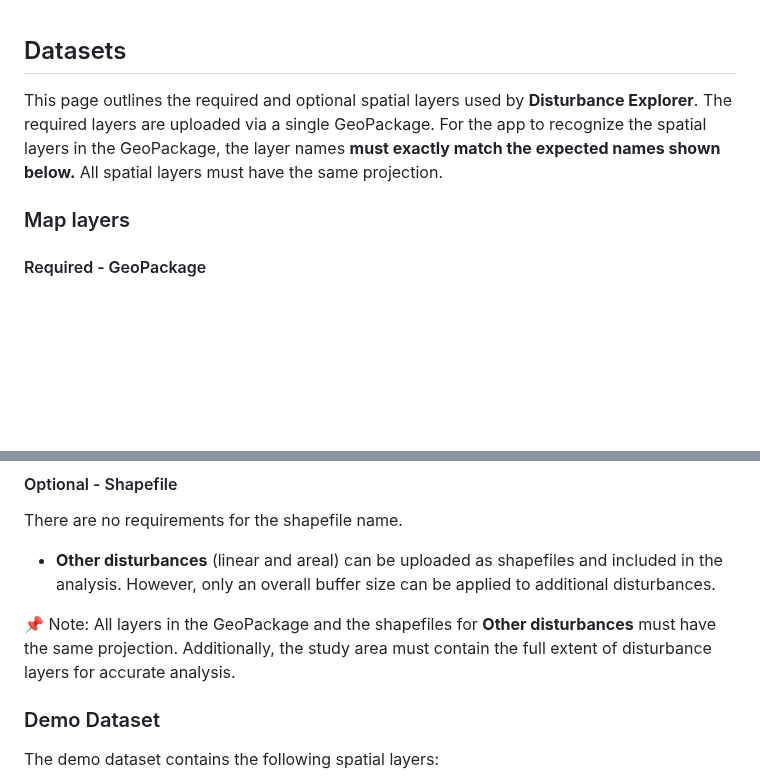
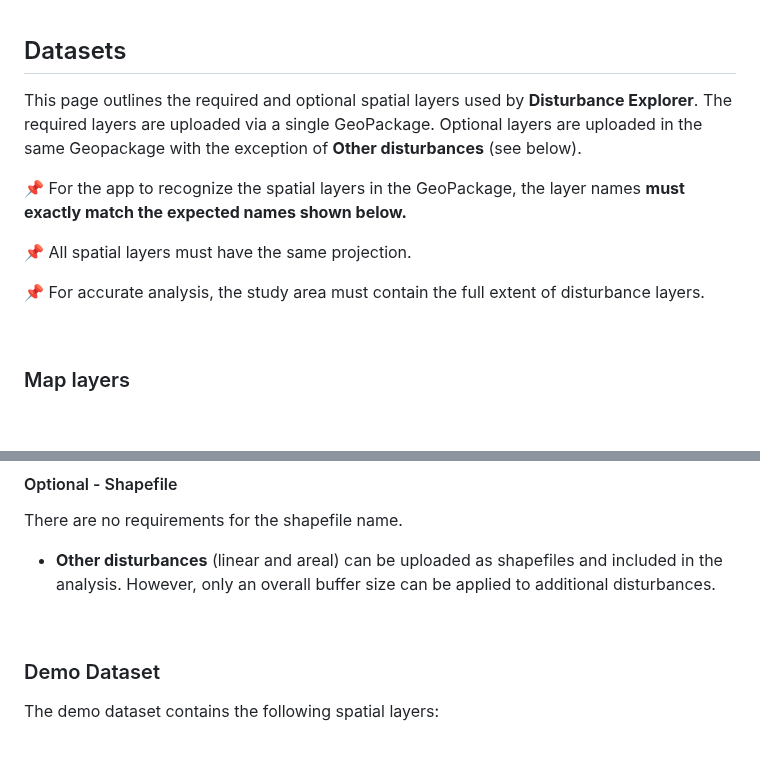
Before and after one commit to beaconsproject/disturbance_explorer, a Markdown page: docs/datasets.md, 2 parts joined by grey strips. Rendered like a GitHub page; blank space fills up the shorter version.

```diff
--- a/docs/datasets.md
+++ b/docs/datasets.md
@@ -1,5 +1,13 @@
 ## Datasets
 
-This page outlines the required and optional spatial layers used by **Disturbance Explorer**. The required layers are uploaded via a single GeoPackage. For the app to recognize the spatial layers in the GeoPackage, the layer names **must exactly match the expected names shown below.** All spatial layers must have the same projection.
+This page outlines the required and optional spatial layers used by **Disturbance Explorer**. The required layers are uploaded via a single GeoPackage. Optional layers are uploaded in the same Geopackage with the exception of **Other disturbances** (see below).
+
+📌 For the app to recognize the spatial layers in the GeoPackage, the layer names **must exactly match the expected names shown below.**
+
+📌 All spatial layers must have the same projection.
+
+📌 For accurate analysis, the study area must contain the full extent of disturbance layers.
+
+<br>
 
 ### Map layers
@@ -28,9 +39,7 @@ Bold text is the required name of the spatial layer in the GeoPackage.
 There are no requirements for the shapefile name.
 
 - **Other disturbances** (linear and areal) can be uploaded as shapefiles and included in the analysis. However, only an overall buffer size can be applied to additional disturbances.
-
-📌 Note: All layers in the GeoPackage and the shapefiles for **Other disturbances** must have the same projection. Additionally, the study area must contain the full extent of disturbance layers for
-accurate analysis.
+<br>
 
 ### Demo Dataset
 
```
Also changed, not shown: other parts of docs/datasets.md (+4 -0 lines).
